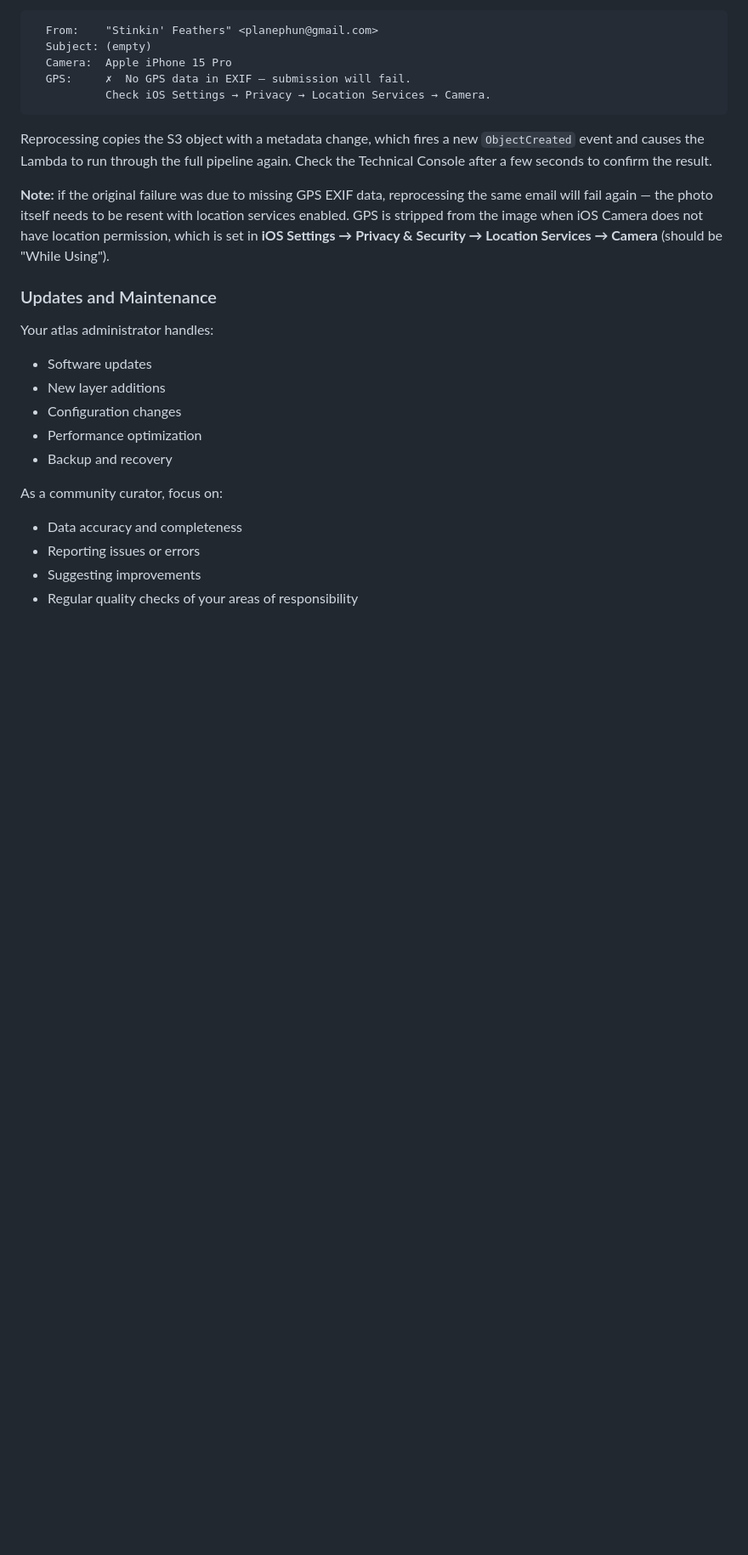
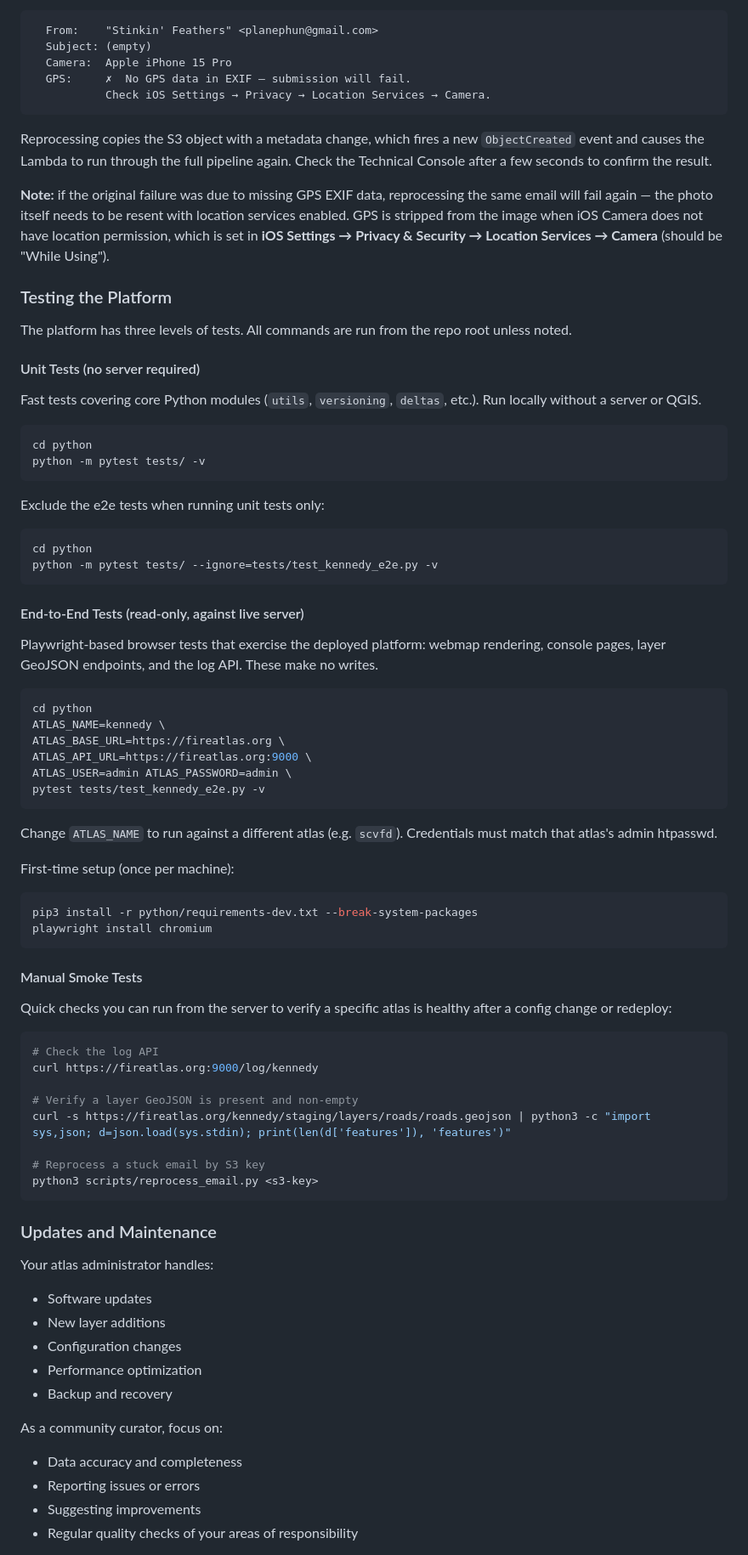
Before and after one commit to Salmon-Creek-Systems/stewardship_atlas, a Markdown page: documents/user_guide.md, the part around the change. Shown at 85% size. GitHub-like rendering; blank space fills up the shorter version.

Commit message:
Add testing section to user guide
Documents all three test levels: unit tests, Playwright e2e tests,
and manual smoke test commands.

Co-Authored-By: Claude Sonnet 4.6 <noreply@anthropic.com>

````diff
--- a/documents/user_guide.md
+++ b/documents/user_guide.md
@@ -482,6 +482,63 @@ Reprocessing copies the S3 object with a metadata change, which fires a new `Obj
 
 **Note:** if the original failure was due to missing GPS EXIF data, reprocessing the same email will fail again — the photo itself needs to be resent with location services enabled. GPS is stripped from the image when iOS Camera does not have location permission, which is set in **iOS Settings → Privacy & Security → Location Services → Camera** (should be "While Using").
 
+### Testing the Platform
+
+The platform has three levels of tests. All commands are run from the repo root unless noted.
+
+#### Unit Tests (no server required)
+
+Fast tests covering core Python modules (`utils`, `versioning`, `deltas`, etc.). Run locally without a server or QGIS.
+
+```bash
+cd python
+python -m pytest tests/ -v
+```
+
+Exclude the e2e tests when running unit tests only:
+
+```bash
+cd python
+python -m pytest tests/ --ignore=tests/test_kennedy_e2e.py -v
+```
+
+#### End-to-End Tests (read-only, against live server)
+
+Playwright-based browser tests that exercise the deployed platform: webmap rendering, console pages, layer GeoJSON endpoints, and the log API. These make no writes.
+
+```bash
+cd python
+ATLAS_NAME=kennedy \
+ATLAS_BASE_URL=https://fireatlas.org \
+ATLAS_API_URL=https://fireatlas.org:9000 \
+ATLAS_USER=admin ATLAS_PASSWORD=admin \
+pytest tests/test_kennedy_e2e.py -v
+```
+
+Change `ATLAS_NAME` to run against a different atlas (e.g. `scvfd`). Credentials must match that atlas's admin htpasswd.
+
+First-time setup (once per machine):
+
+```bash
+pip3 install -r python/requirements-dev.txt --break-system-packages
+playwright install chromium
+```
+
+#### Manual Smoke Tests
+
+Quick checks you can run from the server to verify a specific atlas is healthy after a config change or redeploy:
+
+```bash
+# Check the log API
+curl https://fireatlas.org:9000/log/kennedy
+
+# Verify a layer GeoJSON is present and non-empty
+curl -s https://fireatlas.org/kennedy/staging/layers/roads/roads.geojson | python3 -c "import sys,json; d=json.load(sys.stdin); print(len(d['features']), 'features')"
+
+# Reprocess a stuck email by S3 key
+python3 scripts/reprocess_email.py <s3-key>
+```
+
 ### Updates and Maintenance
 
 Your atlas administrator handles:
````
